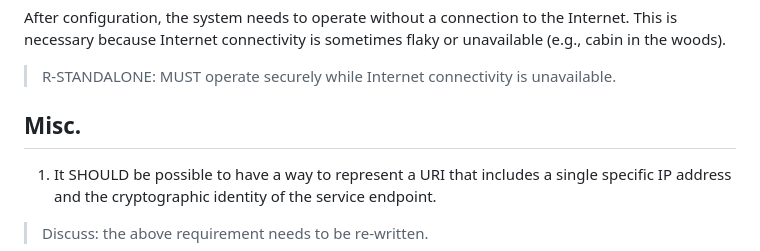
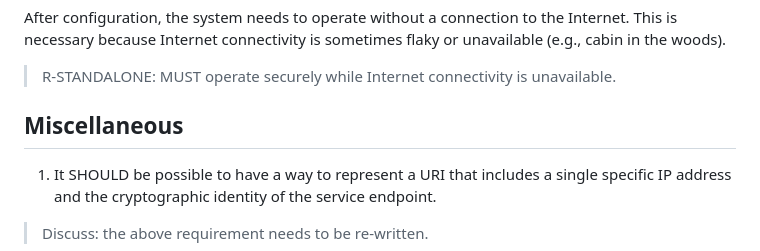
Before and after one commit to danwing/settle-requirements, a Markdown page: draft-nygren-requirements-https-local-domains.md, the part around the change. Drawn GitHub-style.

Commit message:
Misc. -> Miscellaneous

```diff
--- a/draft-nygren-requirements-https-local-domains.md
+++ b/draft-nygren-requirements-https-local-domains.md
@@ -336,7 +336,7 @@ woods).
   unavailable.
 
 
-## Misc.
+## Miscellaneous
 
 1. It SHOULD be possible to have a way to represent a URI that
 includes a single specific IP address and the cryptographic identity
```
